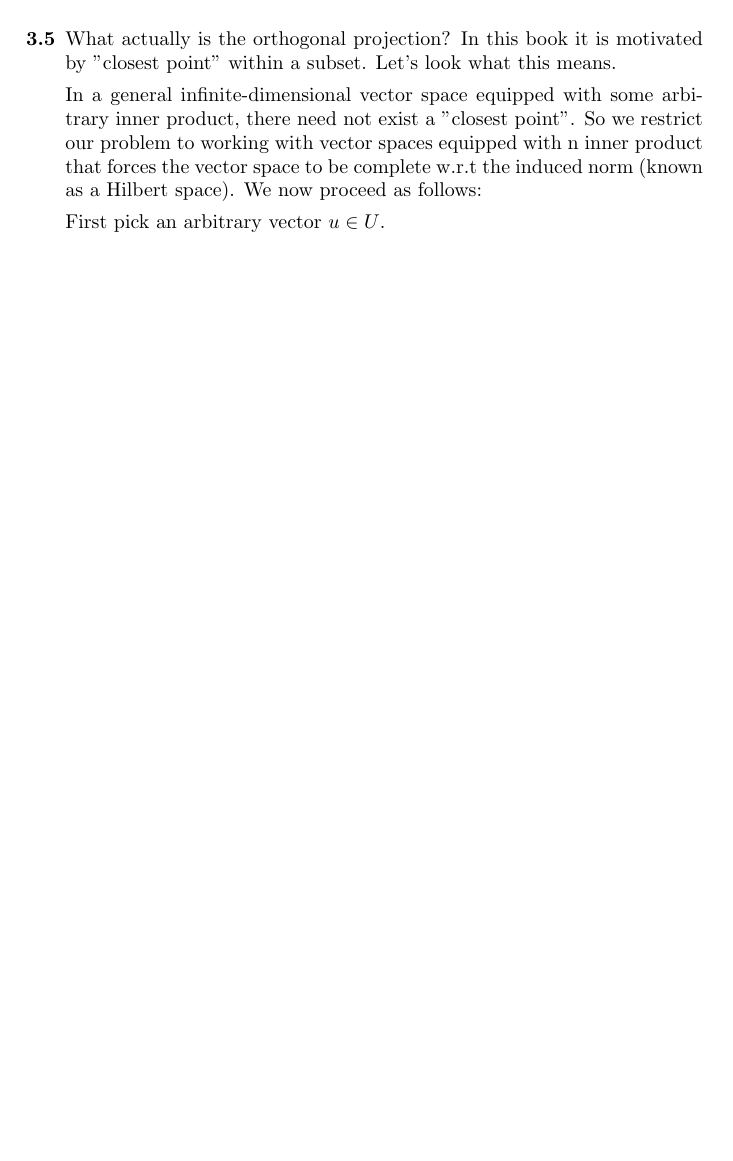
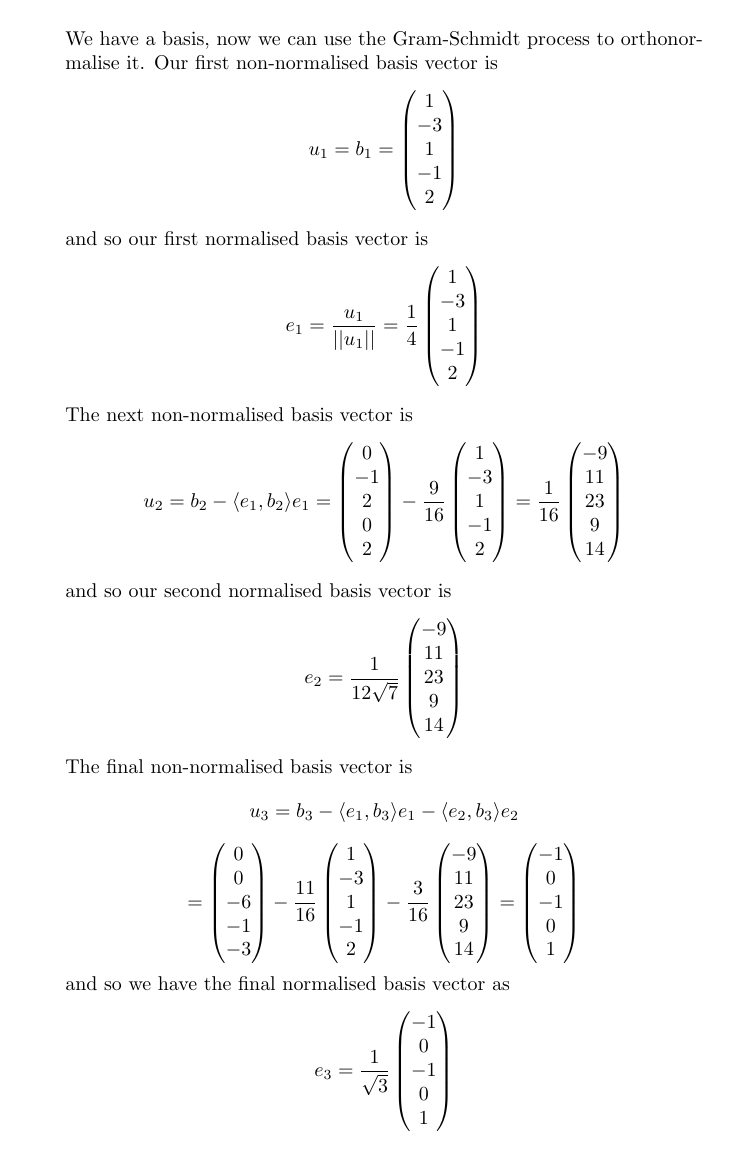
Before and after one commit to Rabbidon/mathematics_of_ml, a LaTeX document (Chapter 3.tex): page 3 of 3 before the commit and page 4 of 5 after it. Compiled offline with pdfLaTeX.

Commit message:
Added inefficient solution to 3.5

```diff
--- a/Chapter 3.tex
+++ b/Chapter 3.tex
@@ -175,6 +176,5 @@
 
 		\item
 		\begin{answered}
-			What actually is the orthogonal projection? In this book it is motivated by "closest point" within a subset. Let's look what this means.
+			The way we proceed here is to use the Gram-Schmidt process to create an orthonormal basis for $U$. First we need a basis for $U$, so we had better construct one from our (not necessarily linearly independent) spanning set.
 
-			In a general infinite-dimensional vector space equipped with some arbitrary inner product, there need not exist a "closest point". So we restrict our problem to working with vector spaces equipped with n inner product that forces the vector space to be complete w.r.t the induced norm (known as a Hilbert space). We now proceed as follows:
@@ -181,5 +235,85 @@
 
-			First pick an arbitrary vector $u\in U$.
-
-
-
+			We have a basis, now we can use the Gram-Schmidt process to orthonormalise it.
+			Our first non-normalised basis vector is
+			\[u_1 = b_1 =
+			\begin{pmatrix}
+				1 \\ -3 \\  1 \\ -1 \\  2 \\
+			\end{pmatrix}
+			\]
+			and so our first normalised basis vector is
+			\[
+			e_1 = \frac{u_1}{||u_1||}=
+			\frac{1}{4}
+			\begin{pmatrix}
+				1 \\ -3 \\  1 \\ -1 \\  2 \\
+			\end{pmatrix}
+			\]
+			The next non-normalised basis vector is
+			\[
+			u_2 = b_2-\langle e_1,b_2 \rangle e_1 =
+			\begin{pmatrix}
+				0 \\ -1 \\  2 \\  0 \\  2 \\
+			\end{pmatrix}
+			-\frac{9}{16}
+			\begin{pmatrix}
+				1 \\ -3 \\  1 \\ -1 \\  2 \\
+			\end{pmatrix}
+			=
+			\frac{1}{16}
+			\begin{pmatrix}
+				-9 \\
+				11 \\
+				23 \\
+				9 \\
+				14
+			\end{pmatrix}
+			\]
+			and so our second normalised basis vector is
+			\[e_2 = \frac{1}{12\sqrt{7}}
+			\begin{pmatrix}
+				-9 \\
+				11 \\
+				23 \\
+				9 \\
+				14
+			\end{pmatrix}
+			\]
+			The final non-normalised basis vector is
+			\[
+			u_3 = b_3 - \langle e_1,b_3 \rangle e_1 - \langle e_2,b_3 \rangle e_2
+			\]
+			\[
+			=
+			\begin{pmatrix}
+				0 \\  0 \\  -6 \\  -1 \\  -3 \\
+			\end{pmatrix}
+			- \frac{11}{16}
+			\begin{pmatrix}
+				1 \\ -3 \\  1 \\ -1 \\  2 \\
+			\end{pmatrix}
+			- \frac{3}{16}
+			\begin{pmatrix}
+				-9 \\
+				11 \\
+				23 \\
+				9 \\
+				14
+			\end{pmatrix}
+			=
+			\begin{pmatrix}
+				-1 \\
+				0 \\
+				-1 \\
+				0 \\
+				1
+			\end{pmatrix}
+			\]
+			and so we have the final normalised basis vector as
+			\[e_3 = \frac{1}{\sqrt{3}}
+			\begin{pmatrix}
+				-1 \\
+				0 \\
+				-1 \\
+				0 \\
+				1
+			\end{pmatrix}
```
Also changed, not shown: Chapter 2.pdf, Chapter 3.pdf, Chapter 3.tex (108 more changed lines), 5 other files.
